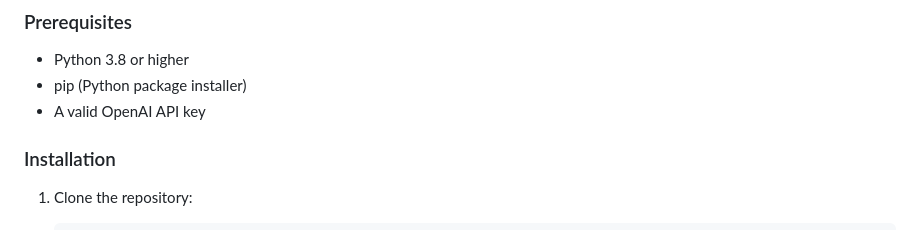
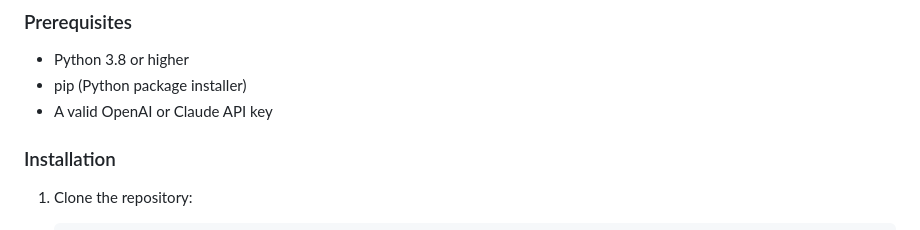
Before and after one commit to reynoldw/Agent-Lens, a Markdown page: README.md, the part around the change. Drawn GitHub-style.

```diff
--- a/README.md
+++ b/README.md
@@ -24,7 +24,7 @@
 
 - Python 3.8 or higher
 - pip (Python package installer)
-- A valid OpenAI API key
+- A valid OpenAI or Claude API key
 
 ### Installation
 
```
